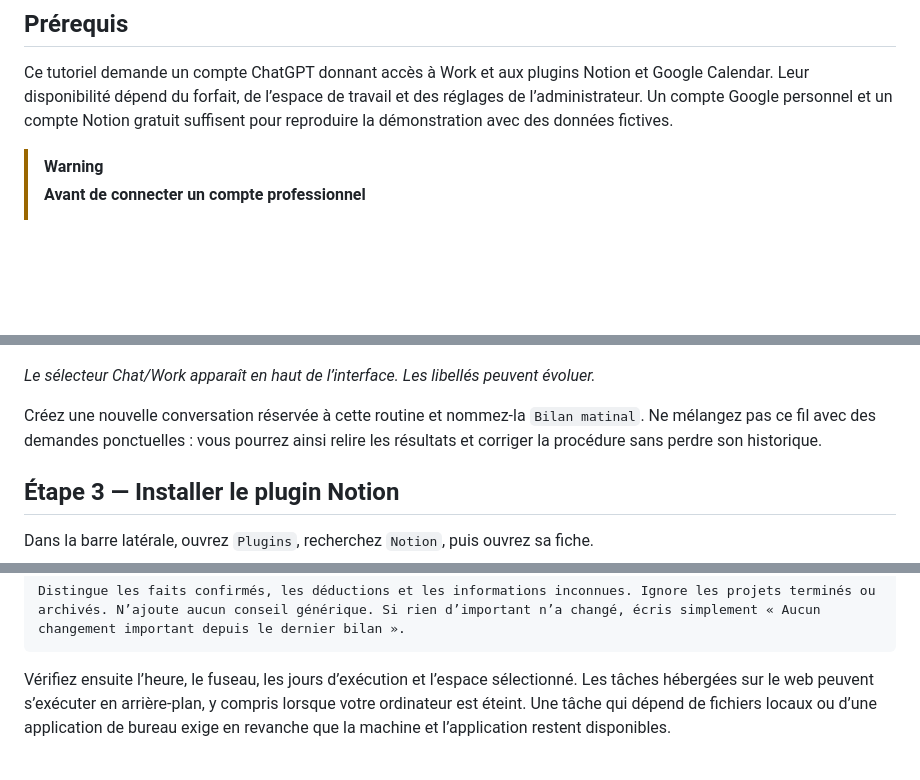
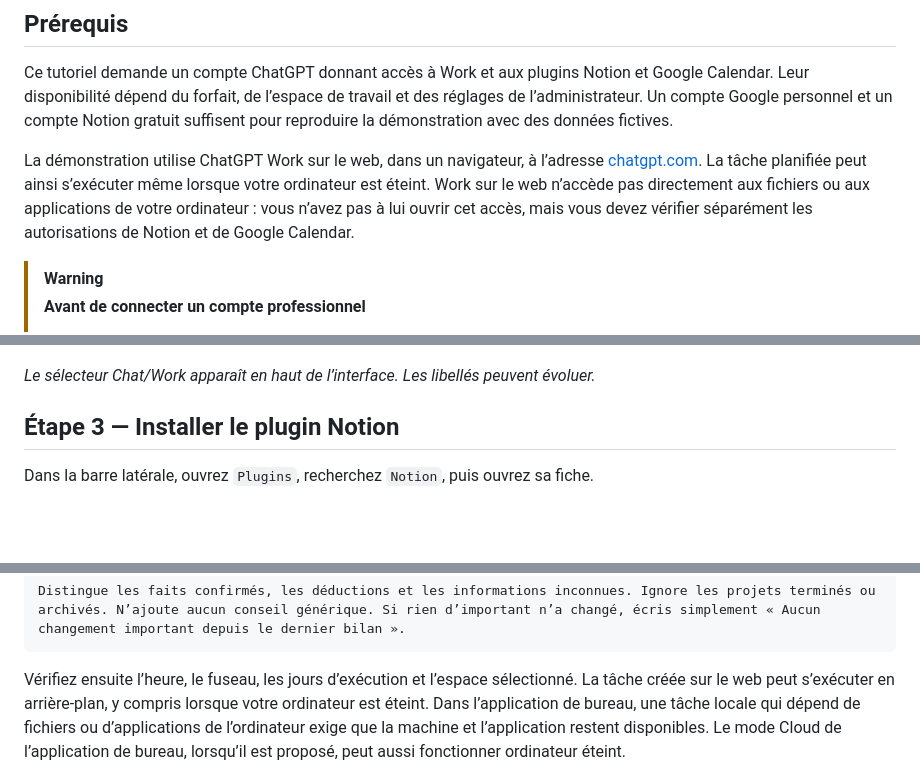
Before and after one commit to lel-media/AI_toolbox, a Markdown page: Construire son bilan matinal avec ChatGPT Work/README.md, 3 parts joined by grey strips. Drawn GitHub-style; blank space fills up the shorter version.

````diff
--- a/Construire son bilan matinal avec ChatGPT Work/README.md
+++ b/Construire son bilan matinal avec ChatGPT Work/README.md
@@ -9,6 +9,8 @@ Comptez une trentaine de minutes pour construire la première version, puis cinq
 ## Prérequis
 
 Ce tutoriel demande un compte ChatGPT donnant accès à Work et aux plugins Notion et Google Calendar. Leur disponibilité dépend du forfait, de l’espace de travail et des réglages de l’administrateur. Un compte Google personnel et un compte Notion gratuit suffisent pour reproduire la démonstration avec des données fictives.
+
+La démonstration utilise ChatGPT Work sur le web, dans un navigateur, à l’adresse [chatgpt.com](https://chatgpt.com). La tâche planifiée peut ainsi s’exécuter même lorsque votre ordinateur est éteint. Work sur le web n’accède pas directement aux fichiers ou aux applications de votre ordinateur : vous n’avez pas à lui ouvrir cet accès, mais vous devez vérifier séparément les autorisations de Notion et de Google Calendar.
 
 > [!WARNING]
 > **Avant de connecter un compte professionnel**
@@ -58,8 +60,6 @@ Ouvrez ChatGPT. En haut de l’écran, choisissez `Work` plutôt que `Chat`. Ce
 ![Le sélecteur Chat/Work apparaît en haut de l’interface](./images/01-accueil-chatgpt-work.jpg)
 
 *Le sélecteur Chat/Work apparaît en haut de l’interface. Les libellés peuvent évoluer.*
-
-Créez une nouvelle conversation réservée à cette routine et nommez-la `Bilan matinal`. Ne mélangez pas ce fil avec des demandes ponctuelles : vous pourrez ainsi relire les résultats et corriger la procédure sans perdre son historique.
 
 ## Étape 3 — Installer le plugin Notion
 
@@ -219,7 +219,7 @@ Commence par indiquer si chaque source est disponible. Donne ensuite :
 Distingue les faits confirmés, les déductions et les informations inconnues. Ignore les projets terminés ou archivés. N’ajoute aucun conseil générique. Si rien d’important n’a changé, écris simplement « Aucun changement important depuis le dernier bilan ».
 ```
 
-Vérifiez ensuite l’heure, le fuseau, les jours d’exécution et l’espace sélectionné. Les tâches hébergées sur le web peuvent s’exécuter en arrière-plan, y compris lorsque votre ordinateur est éteint. Une tâche qui dépend de fichiers locaux ou d’une application de bureau exige en revanche que la machine et l’application restent disponibles.
+Vérifiez ensuite l’heure, le fuseau, les jours d’exécution et l’espace sélectionné. La tâche créée sur le web peut s’exécuter en arrière-plan, y compris lorsque votre ordinateur est éteint. Dans l’application de bureau, une tâche locale qui dépend de fichiers ou d’applications de l’ordinateur exige que la machine et l’application restent disponibles. Le mode Cloud de l’application de bureau, lorsqu’il est proposé, peut aussi fonctionner ordinateur éteint.
 
 ![Détail de la tâche Bilan matinal avec les jours ouvrés, l’heure et la prochaine exécution](./images/13-bilan-matinal-prochaine-execution.png)
 
````
Also changed, not shown: other parts of Construire son bilan matinal avec ChatGPT Work/README.md (+4 -3 lines).
